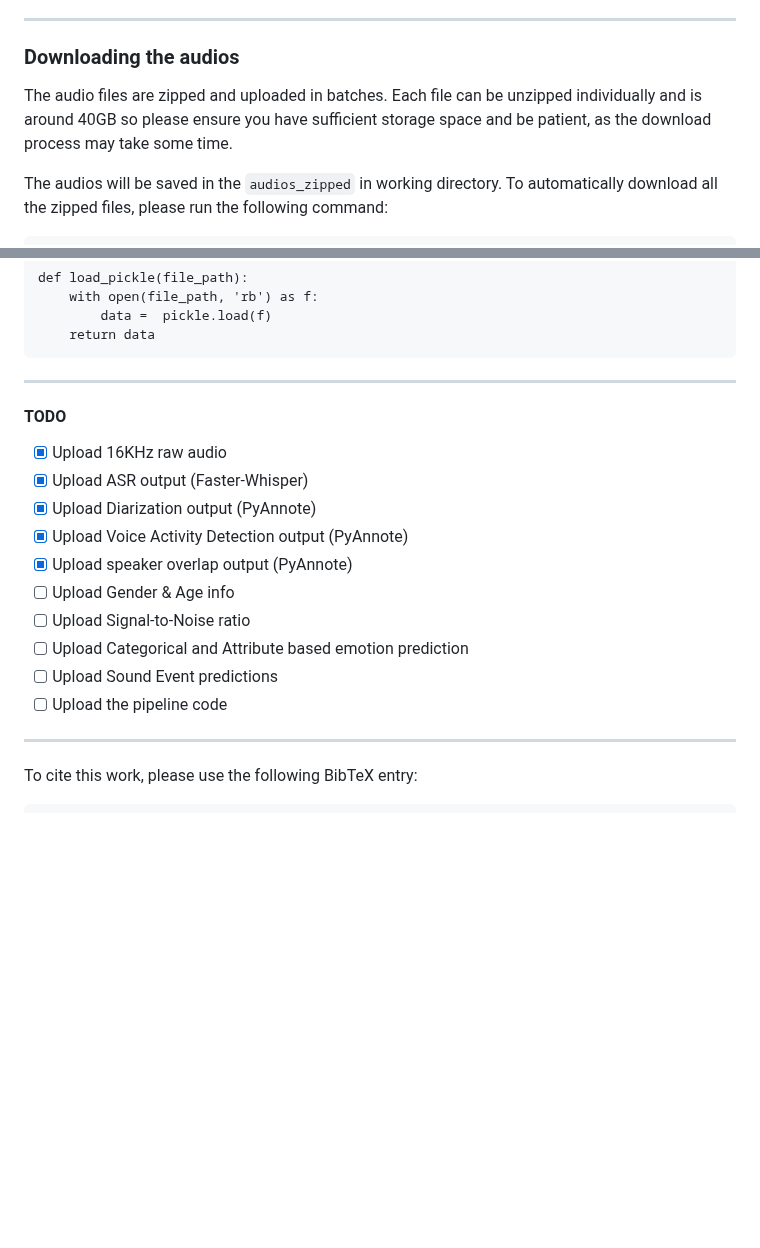
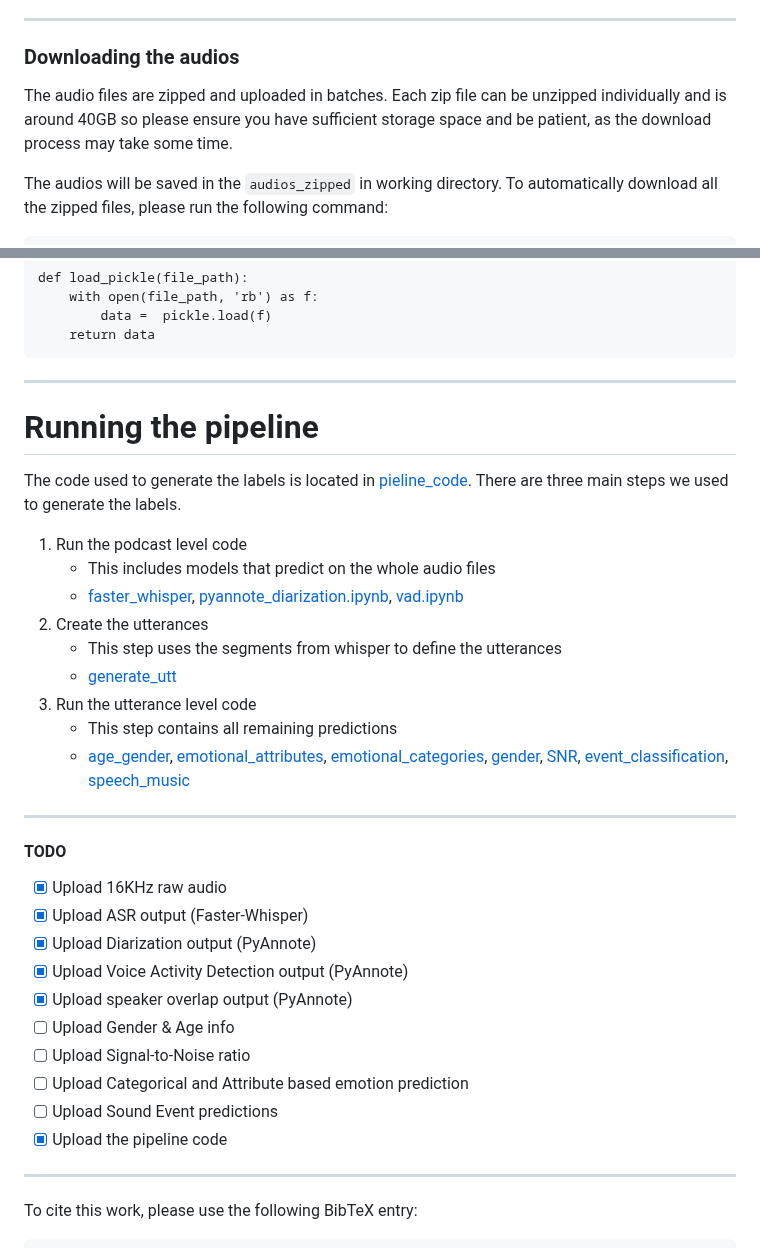
Before and after one commit to 3loi/NaturalVoices, a Markdown page: README.md, 2 parts joined by grey strips. Drawn GitHub-style; blank space fills up the shorter version.

```diff
--- a/README.md
+++ b/README.md
@@ -24,7 +24,7 @@ To see an overview of audio segments visit the Pages website [[website](https://
 
 ### Downloading the audios
 
-The audio files are zipped and uploaded in batches. Each file can be unzipped individually and is around 40GB so please ensure you have sufficient storage space and be patient, as the download process may take some time.
+The audio files are zipped and uploaded in batches. Each zip file can be unzipped individually and is around 40GB so please ensure you have sufficient storage space and be patient, as the download process may take some time.
 
 
 The audios will be saved in the `audios_zipped` in working directory. To automatically download all the zipped files, please run the following command:
@@ -82,6 +82,21 @@ def load_pickle(file_path):
 
 ---------------------------
 
+# Running the pipeline
+The code used to generate the labels is located in [pieline_code](https://github.com/3loi/NaturalVoices/blob/main/pipeline_code). There are three main steps we used to generate the labels.
+
+1. Run the podcast level code
+    - This includes models that predict on the whole audio files
+    - [faster_whisper](https://github.com/3loi/NaturalVoices/blob/main/pipeline_code/faster_whisper.ipynb), [pyannote_diarization.ipynb](https://github.com/3loi/NaturalVoices/blob/main/pipeline_code/pyannote_diarization.ipynb), [vad.ipynb](https://github.com/3loi/NaturalVoices/blob/main/pipeline_code/vad.ipynb)
+3. Create the utterances
+    - This step uses the segments from whisper to define the utterances
+    - [generate_utt](https://github.com/3loi/NaturalVoices/blob/main/pipeline_code/generate_utt.ipynb)
+5. Run the utterance level code
+    - This step contains all remaining predictions
+    - [age_gender](https://github.com/3loi/NaturalVoices/blob/main/pipeline_code/age_detector/age_detector.ipynb), [emotional_attributes](https://github.com/3loi/NaturalVoices/blob/main/pipeline_code/emotions/pred_emo_attributes.ipynb), [emotional_categories](https://github.com/3loi/NaturalVoices/blob/main/pipeline_code/emotions/pred_emo_categorical.ipynb), [gender](https://github.com/3loi/NaturalVoices/blob/main/pipeline_code/gender-filter/gender_filter.ipynb), [SNR](https://github.com/3loi/NaturalVoices/blob/main/pipeline_code/music_noise/SNR.ipynb), [event_classification](https://github.com/3loi/NaturalVoices/blob/main/pipeline_code/music_noise/event_classification.ipynb), [speech_music](https://github.com/3loi/NaturalVoices/blob/main/pipeline_code/music_noise/speech_music_predict.ipynb)
+
+
+---------------------------
 
   #### TODO
   - [x] Upload 16KHz raw audio
@@ -93,7 +108,7 @@ def load_pickle(file_path):
   - [ ] Upload Signal-to-Noise ratio
   - [ ] Upload Categorical and Attribute based emotion prediction
   - [ ] Upload Sound Event predictions
-  - [ ] Upload the pipeline code
+  - [x] Upload the pipeline code
 
 ---------------------------
 
```
